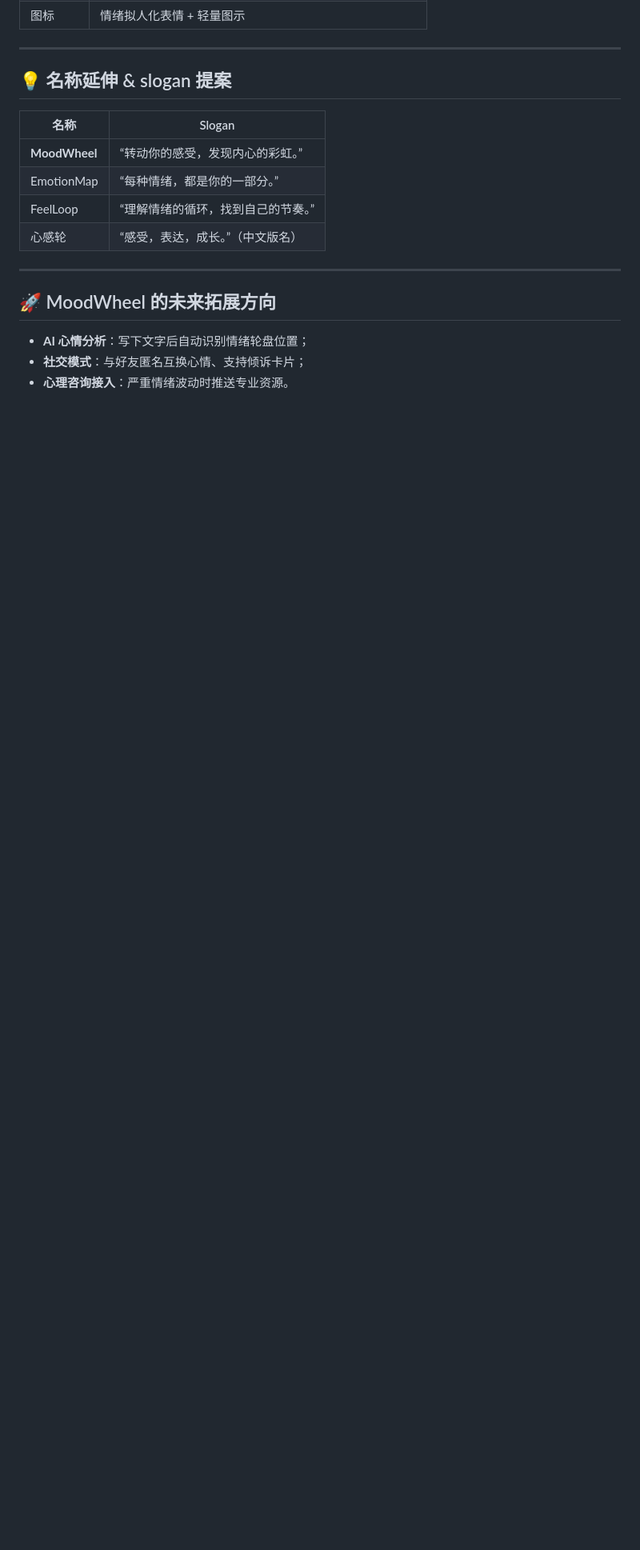
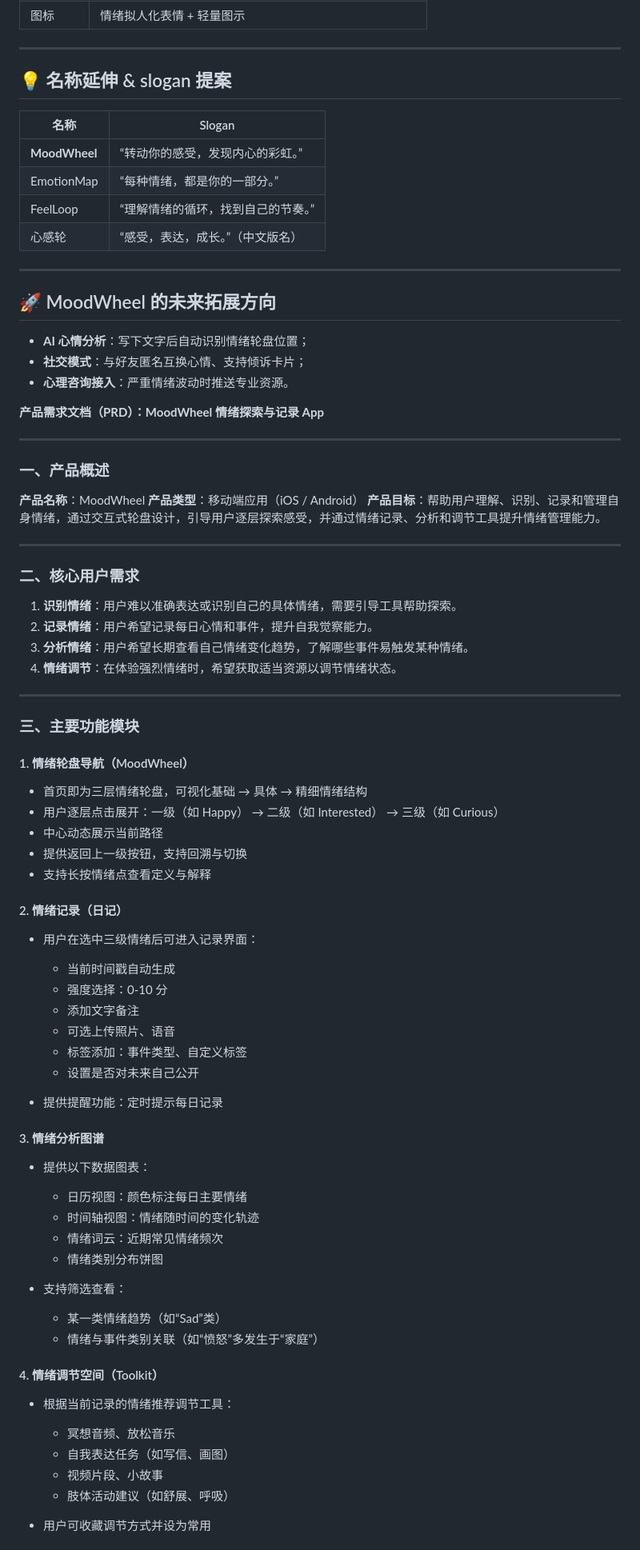
Before and after one commit to wanghaisheng/emotion-wheel, a Markdown page: README.md, the part around one of its changes. Shown at 80% size. GitHub-like rendering; blank space fills up the shorter version.

```diff
--- a/README.md
+++ b/README.md
@@ -94,3 +94,70 @@
 * **AI 心情分析**：写下文字后自动识别情绪轮盘位置；
 * **社交模式**：与好友匿名互换心情、支持倾诉卡片；
 * **心理咨询接入**：严重情绪波动时推送专业资源。
+
+**产品需求文档（PRD）：MoodWheel 情绪探索与记录 App**
+
+---
+
+### 一、产品概述
+
+**产品名称**：MoodWheel
+**产品类型**：移动端应用（iOS / Android）
+**产品目标**：帮助用户理解、识别、记录和管理自身情绪，通过交互式轮盘设计，引导用户逐层探索感受，并通过情绪记录、分析和调节工具提升情绪管理能力。
+
+---
+
+### 二、核心用户需求
+
+1. **识别情绪**：用户难以准确表达或识别自己的具体情绪，需要引导工具帮助探索。
+2. **记录情绪**：用户希望记录每日心情和事件，提升自我觉察能力。
+3. **分析情绪**：用户希望长期查看自己情绪变化趋势，了解哪些事件易触发某种情绪。
+4. **情绪调节**：在体验强烈情绪时，希望获取适当资源以调节情绪状态。
+
+---
+
+### 三、主要功能模块
+
+#### 1. 情绪轮盘导航（MoodWheel）
+
+* 首页即为三层情绪轮盘，可视化基础 → 具体 → 精细情绪结构
+* 用户逐层点击展开：一级（如 Happy） → 二级（如 Interested） → 三级（如 Curious）
+* 中心动态展示当前路径
+* 提供返回上一级按钮，支持回溯与切换
+* 支持长按情绪点查看定义与解释
+
+#### 2. 情绪记录（日记）
+
+* 用户在选中三级情绪后可进入记录界面：
+
+  * 当前时间戳自动生成
+  * 强度选择：0-10 分
+  * 添加文字备注
+  * 可选上传照片、语音
+  * 标签添加：事件类型、自定义标签
+  * 设置是否对未来自己公开
+* 提供提醒功能：定时提示每日记录
+
+#### 3. 情绪分析图谱
+
+* 提供以下数据图表：
+
+  * 日历视图：颜色标注每日主要情绪
+  * 时间轴视图：情绪随时间的变化轨迹
+  * 情绪词云：近期常见情绪频次
+  * 情绪类别分布饼图
+* 支持筛选查看：
+
+  * 某一类情绪趋势（如“Sad”类）
+  * 情绪与事件类别关联（如“愤怒”多发生于“家庭”）
+
+#### 4. 情绪调节空间（Toolkit）
+
+* 根据当前记录的情绪推荐调节工具：
+
+  * 冥想音频、放松音乐
+  * 自我表达任务（如写信、画图）
+  * 视频片段、小故事
+  * 肢体活动建议（如舒展、呼吸）
+* 用户可收藏调节方式并设为常用
+
```
Also changed, not shown: other parts of README.md (+102 -0 lines).
